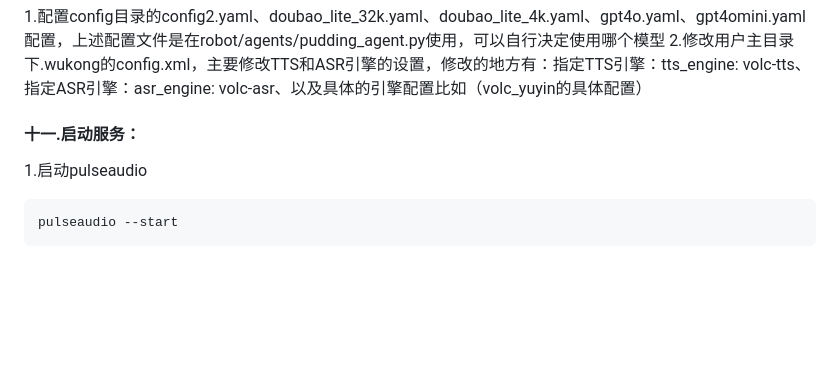
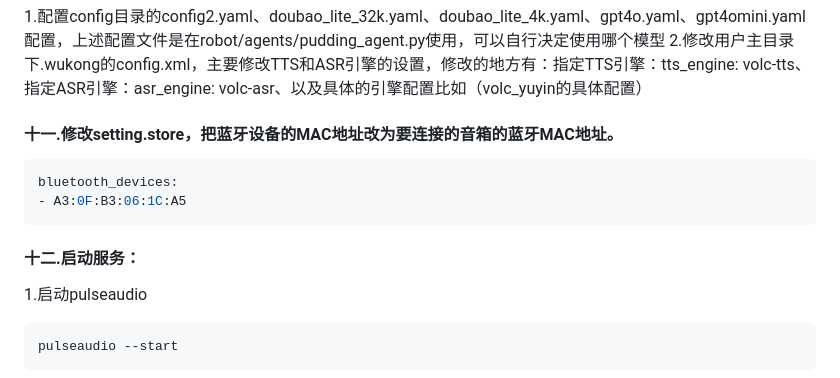
Before and after one commit to smile-wingbow/pudding-robot, a Markdown page: README.md, the part around the change. Rendered like a GitHub page; blank space fills up the shorter version.

Commit message:
补充setting.store的修改

````diff
--- a/README.md
+++ b/README.md
@@ -125,7 +125,13 @@ cp static/jarvis_zh_iphone.pmdl ~/.wukong/
 1.配置config目录的config2.yaml、doubao_lite_32k.yaml、doubao_lite_4k.yaml、gpt4o.yaml、gpt4omini.yaml配置，上述配置文件是在robot/agents/pudding_agent.py使用，可以自行决定使用哪个模型
 2.修改用户主目录下.wukong的config.xml，主要修改TTS和ASR引擎的设置，修改的地方有：指定TTS引擎：tts_engine: volc-tts、指定ASR引擎：asr_engine: volc-asr、以及具体的引擎配置比如（volc_yuyin的具体配置）
 
-#### 十一.启动服务：
+#### 十一.修改setting.store，把蓝牙设备的MAC地址改为要连接的音箱的蓝牙MAC地址。
+```shell
+bluetooth_devices:
+- A3:0F:B3:06:1C:A5
+```
+
+#### 十二.启动服务：
 1.启动pulseaudio
 ```shell
 pulseaudio --start
````
